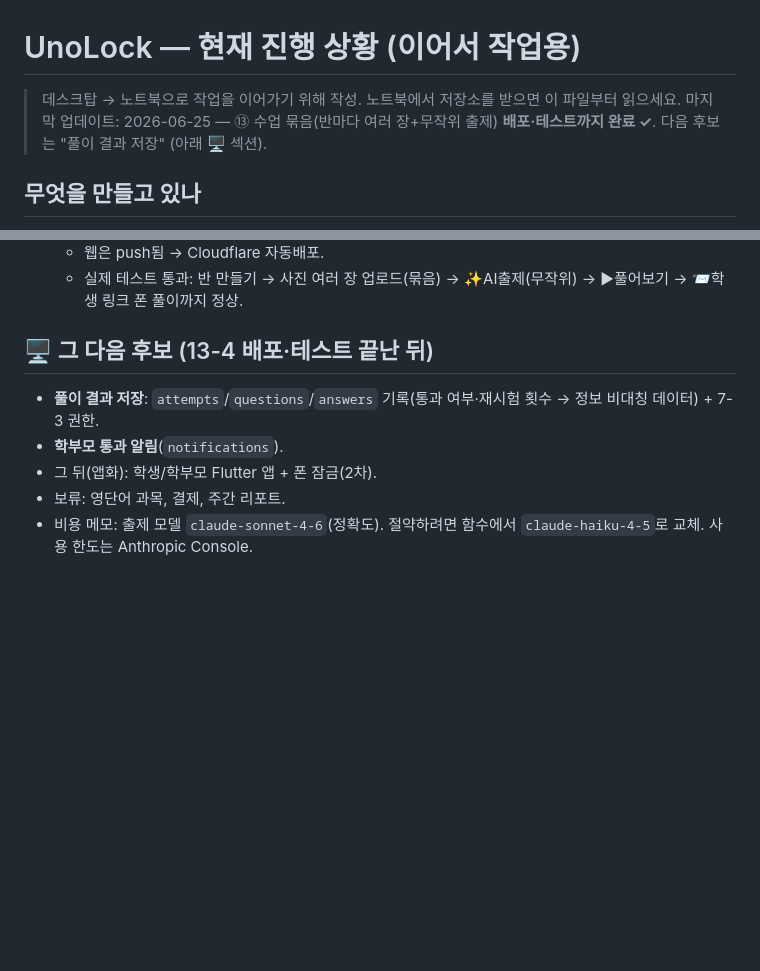
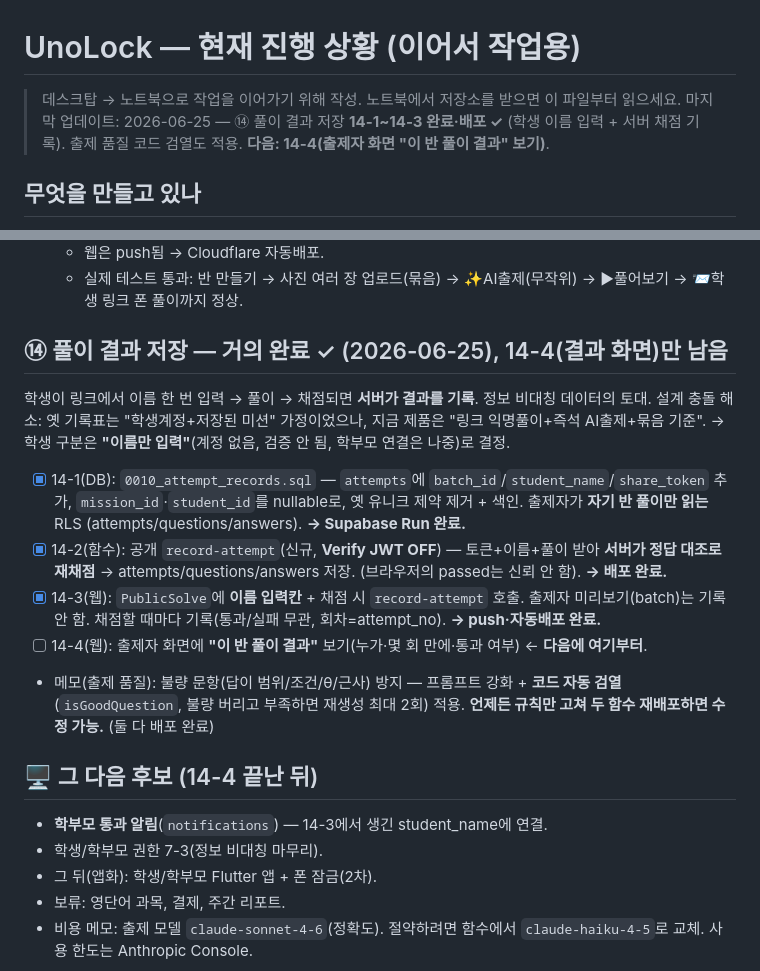
Before and after one commit to unounhee/unolock, a Markdown page: PROGRESS.md, 2 parts joined by grey strips. Rendered like a GitHub page; blank space fills up the shorter version.

Commit message:
PROGRESS 갱신: ⑭ 풀이 결과 저장 14-1~14-3 완료·배포, 14-4(결과 화면)만 남음
출제 품질(코드 검열) 적용 사실과 "언제든 수정 가능" 메모 포함.

Co-Authored-By: Claude Opus 4.8 (1M context) <noreply@anthropic.com>

```diff
--- a/PROGRESS.md
+++ b/PROGRESS.md
@@ -1,7 +1,7 @@
 # UnoLock — 현재 진행 상황 (이어서 작업용)
 
 > 데스크탑 → 노트북으로 작업을 이어가기 위해 작성. 노트북에서 저장소를 받으면 이 파일부터 읽으세요.
-> 마지막 업데이트: 2026-06-25 — ⑬ 수업 묶음(반마다 여러 장+무작위 출제) **배포·테스트까지 완료 ✓**. 다음 후보는 "풀이 결과 저장" (아래 🖥️ 섹션).
+> 마지막 업데이트: 2026-06-25 — ⑭ 풀이 결과 저장 **14-1~14-3 완료·배포 ✓** (학생 이름 입력 + 서버 채점 기록). 출제 품질 코드 검열도 적용. **다음: 14-4(출제자 화면 "이 반 풀이 결과" 보기)**.
 
 ## 무엇을 만들고 있나
 교재 업로드 → AI 출제(수학) → 학생 풀이 → 채점·재출제 → 통과 → 학부모 통과 알림.
@@ -106,9 +106,24 @@
   - 웹은 push됨 → Cloudflare 자동배포.
   - 실제 테스트 통과: 반 만들기 → 사진 여러 장 업로드(묶음) → ✨AI출제(무작위) → ▶풀어보기 → 📨학생 링크 폰 풀이까지 정상.
 
-## 🖥️ 그 다음 후보 (13-4 배포·테스트 끝난 뒤)
-- **풀이 결과 저장**: `attempts`/`questions`/`answers` 기록(통과 여부·재시험 횟수 → 정보 비대칭 데이터) + 7-3 권한.
-- **학부모 통과 알림**(`notifications`).
+## ⑭ 풀이 결과 저장 — 거의 완료 ✓ (2026-06-25), 14-4(결과 화면)만 남음
+학생이 링크에서 이름 한 번 입력 → 풀이 → 채점되면 **서버가 결과를 기록**. 정보 비대칭 데이터의 토대.
+설계 충돌 해소: 옛 기록표는 "학생계정+저장된 미션" 가정이었으나, 지금 제품은 "링크 익명풀이+즉석 AI출제+묶음 기준".
+→ 학생 구분은 **"이름만 입력"**(계정 없음, 검증 안 됨, 학부모 연결은 나중)로 결정.
+- [x] 14-1(DB): `0010_attempt_records.sql` — `attempts`에 `batch_id`/`student_name`/`share_token` 추가,
+  `mission_id`·`student_id`를 nullable로, 옛 유니크 제약 제거 + 색인. 출제자가 **자기 반 풀이만 읽는** RLS
+  (attempts/questions/answers). **→ Supabase Run 완료.**
+- [x] 14-2(함수): 공개 `record-attempt`(신규, **Verify JWT OFF**) — 토큰+이름+풀이 받아 **서버가 정답 대조로 재채점**
+  → attempts/questions/answers 저장. (브라우저의 passed는 신뢰 안 함). **→ 배포 완료.**
+- [x] 14-3(웹): `PublicSolve`에 **이름 입력칸** + 채점 시 `record-attempt` 호출. 출제자 미리보기(batch)는 기록 안 함.
+  채점할 때마다 기록(통과/실패 무관, 회차=attempt_no). **→ push·자동배포 완료.**
+- [ ] 14-4(웹): 출제자 화면에 **"이 반 풀이 결과"** 보기(누가·몇 회 만에·통과 여부) ← **다음에 여기부터**.
+- 메모(출제 품질): 불량 문항(답이 범위/조건/θ/근사) 방지 — 프롬프트 강화 + **코드 자동 검열**(`isGoodQuestion`,
+  불량 버리고 부족하면 재생성 최대 2회) 적용. **언제든 규칙만 고쳐 두 함수 재배포하면 수정 가능.** (둘 다 배포 완료)
+
+## 🖥️ 그 다음 후보 (14-4 끝난 뒤)
+- **학부모 통과 알림**(`notifications`) — 14-3에서 생긴 student_name에 연결.
+- 학생/학부모 권한 7-3(정보 비대칭 마무리).
 - 그 뒤(앱화): 학생/학부모 Flutter 앱 + 폰 잠금(2차).
 - 보류: 영단어 과목, 결제, 주간 리포트.
 - 비용 메모: 출제 모델 `claude-sonnet-4-6`(정확도). 절약하려면 함수에서 `claude-haiku-4-5`로 교체. 사용 한도는 Anthropic Console.
```
